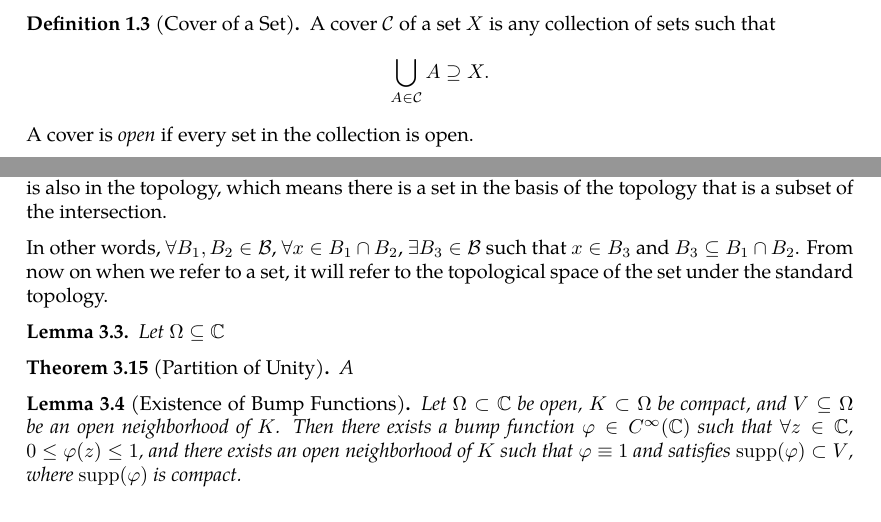
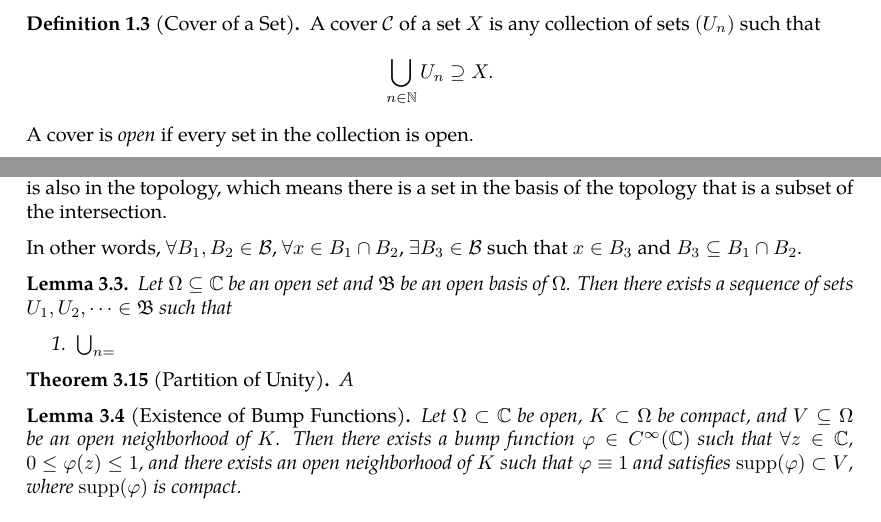
Before and after one commit to slipperking/complex-analysis-latex, a LaTeX document (main.tex): two parts of pages 2 and 31 of 31, joined at a grey line, cut so that both start at the same text. Compiled offline with pdfLaTeX.

Commit message:
overleaf_to_git (Wed May 28 17:54:30 2025 -0700): update main.tex from r6010 to r6026

```diff
--- a/main.tex
+++ b/main.tex
@@ -71,7 +71,7 @@ We will provide a rough, informal notion of important topological concepts tailo
     A set \(X\in\mathbb{C}^n\) is compact if and only if \(X\) is closed and bounded.
 \end{definition}
 \begin{definition}[Cover of a Set]
-    A cover \(\mathcal{C}\) of a set \(X\) is any collection of sets such that \[\bigcup_{A\in\mathcal{C}}A\supseteq X.\] A cover is \textit{open} if every set in the collection is open.
+    A cover \(\mathcal{C}\) of a set \(X\) is any collection of sets \(\paren{U_n}\) such that \[\bigcup_{n\in\mathbb{N}}U_n\supseteq X.\] A cover is \textit{open} if every set in the collection is open.
 \end{definition}
 \begin{theorem}[Bolzano--Weierstrass Theorem]\label{thm:bolzanoweierstrass}
     Every infinite subset \(A\) of a compact set \(X\subset\mathbb{C}^n\) has an accumulation point in \(X\).
@@ -811,9 +811,11 @@ For example, in a topological space, a function \(f:X\to Y\) between two topolog
 \end{definition}
 It is easy to see that \(\mathcal{B}\) forms an open cover of \(X\). For any two sets in a topology, their intersection is also in the topology, which means there is a set in the basis of the topology that is a subset of the intersection.
 
-In other words, \(\forall B_1,B_2\in\mathcal{B}\), \(\forall x\in B_1\cap B_2\), \(\exists B_3\in\mathcal{B}\) such that \(x\in B_3\) and \(B_3\subseteq B_1\cap B_2\). From now on when we refer to a set, it will refer to the topological space of the set under the standard topology.
+In other words, \(\forall B_1,B_2\in\mathcal{B}\), \(\forall x\in B_1\cap B_2\), \(\exists B_3\in\mathcal{B}\) such that \(x\in B_3\) and \(B_3\subseteq B_1\cap B_2\).
 \begin{lemma}
-    Let \(\Omega\subseteq\mathbb{C}\)
+    Let \(\Omega\subseteq\mathbb{C}\) be an open set and \(\mathfrak{B}\) be an open basis of \(\Omega\). Then there exists a sequence of sets \(U_1,U_2,\cdots\in\mathfrak{B}\) such that \begin{enumerate}
+        \item \(\bigcup_{n=}\)
+    \end{enumerate}
 \end{lemma}
 \begin{theorem}[Partition of Unity]\label{thm:partitionofunity}
     A
```
